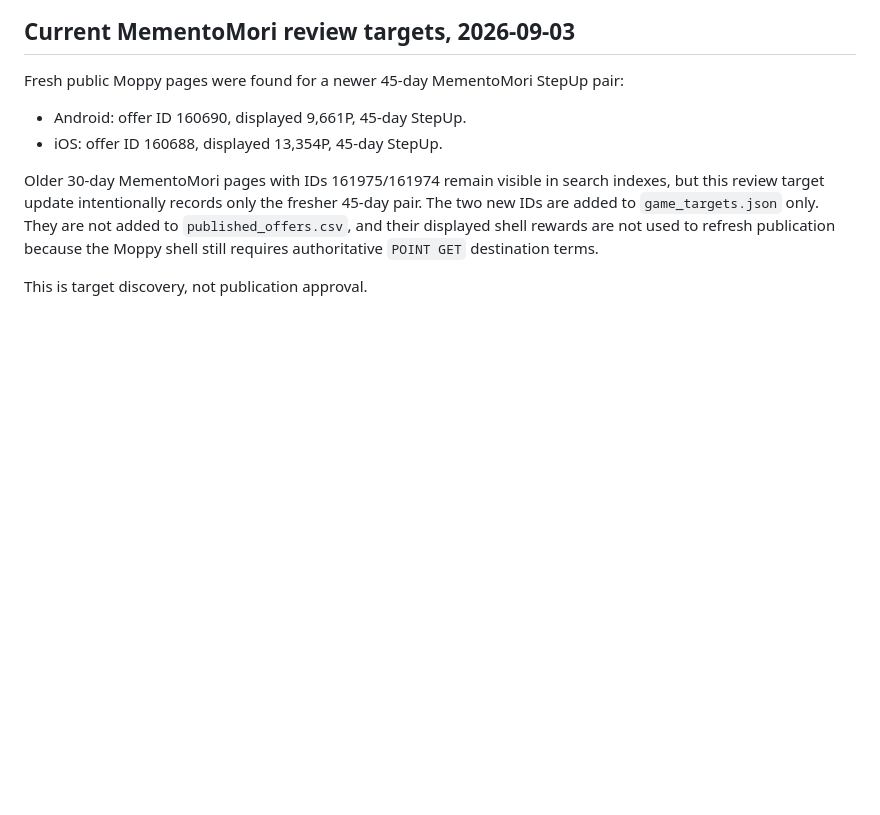
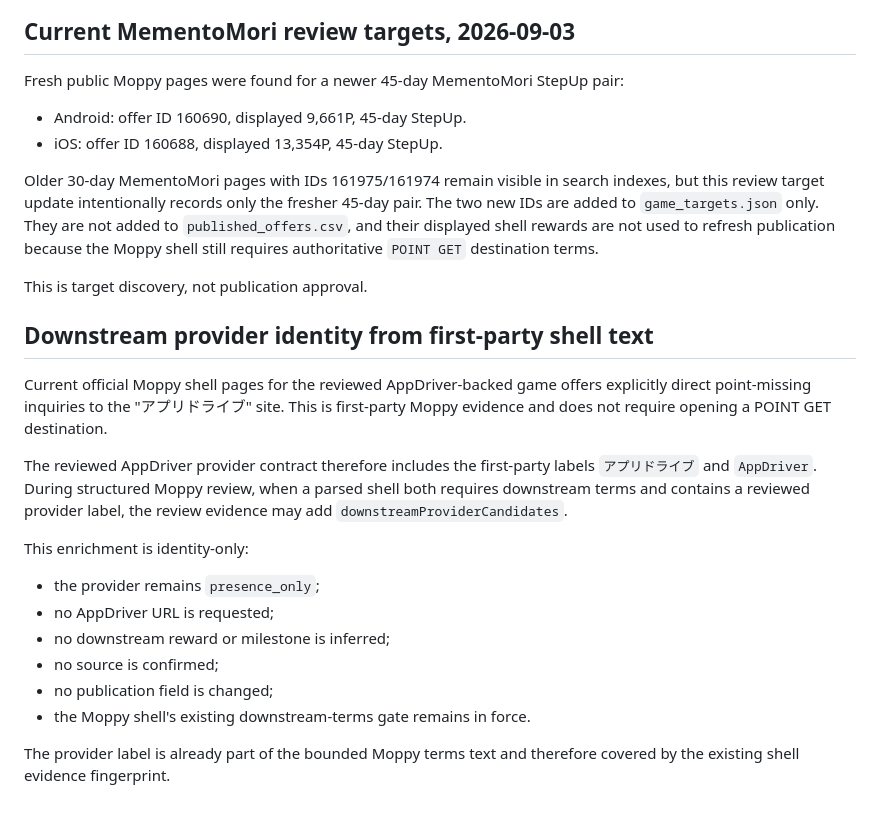
Before and after one commit to POIGAME-LAB/poigamelab, a Markdown page: docs/moppy-review-evidence.md, the part around the change. Drawn GitHub-style; blank space fills up the shorter version.

Commit message:
Document Moppy downstream AppDriver identity evidence

```diff
--- a/docs/moppy-review-evidence.md
+++ b/docs/moppy-review-evidence.md
@@ -81,3 +81,27 @@ to refresh publication because the Moppy shell still requires authoritative
 `POINT GET` destination terms.
 
 This is target discovery, not publication approval.
+
+
+## Downstream provider identity from first-party shell text
+
+Current official Moppy shell pages for the reviewed AppDriver-backed game offers
+explicitly direct point-missing inquiries to the "アプリドライブ" site. This is
+first-party Moppy evidence and does not require opening a POINT GET destination.
+
+The reviewed AppDriver provider contract therefore includes the first-party
+labels `アプリドライブ` and `AppDriver`. During structured Moppy review, when
+a parsed shell both requires downstream terms and contains a reviewed provider
+label, the review evidence may add `downstreamProviderCandidates`.
+
+This enrichment is identity-only:
+
+- the provider remains `presence_only`;
+- no AppDriver URL is requested;
+- no downstream reward or milestone is inferred;
+- no source is confirmed;
+- no publication field is changed;
+- the Moppy shell's existing downstream-terms gate remains in force.
+
+The provider label is already part of the bounded Moppy terms text and therefore
+covered by the existing shell evidence fingerprint.
```
